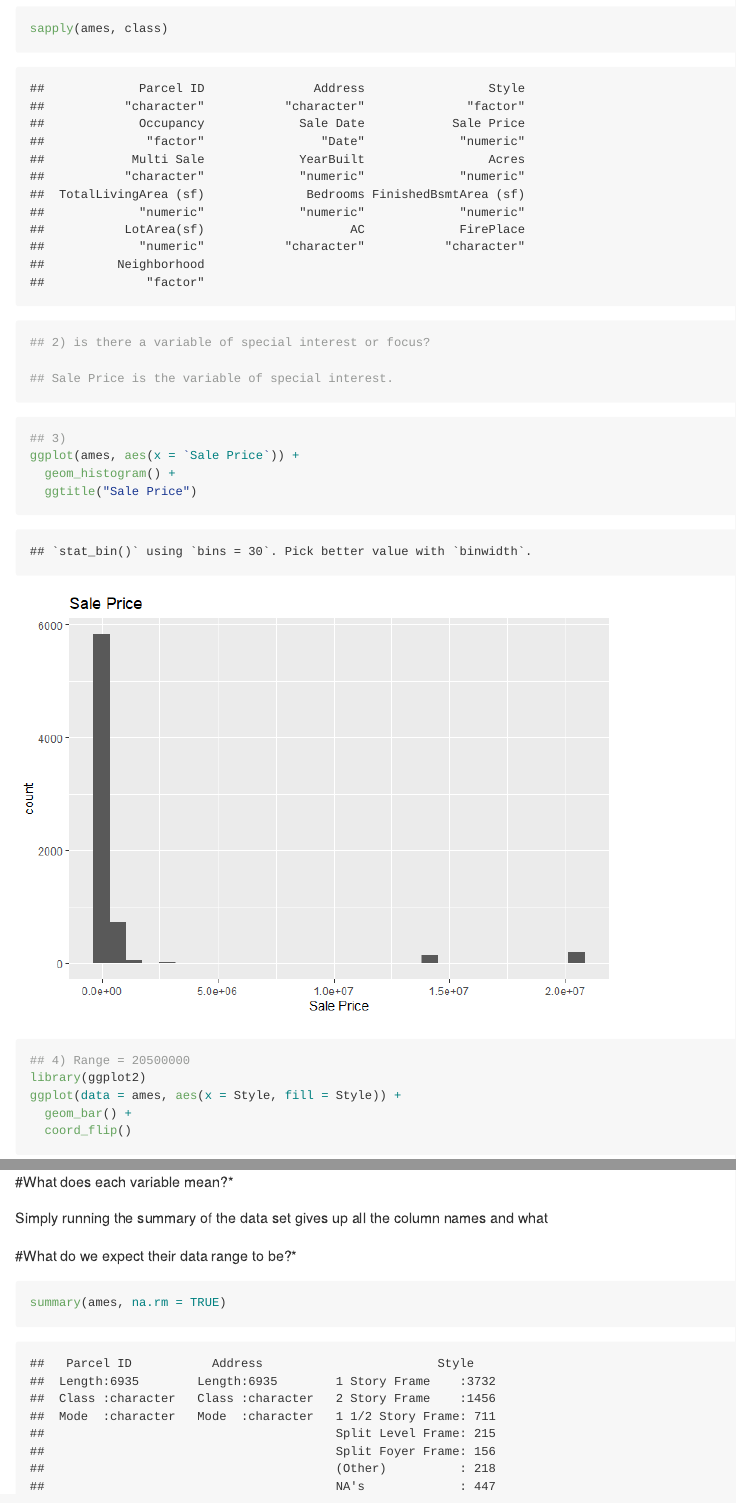
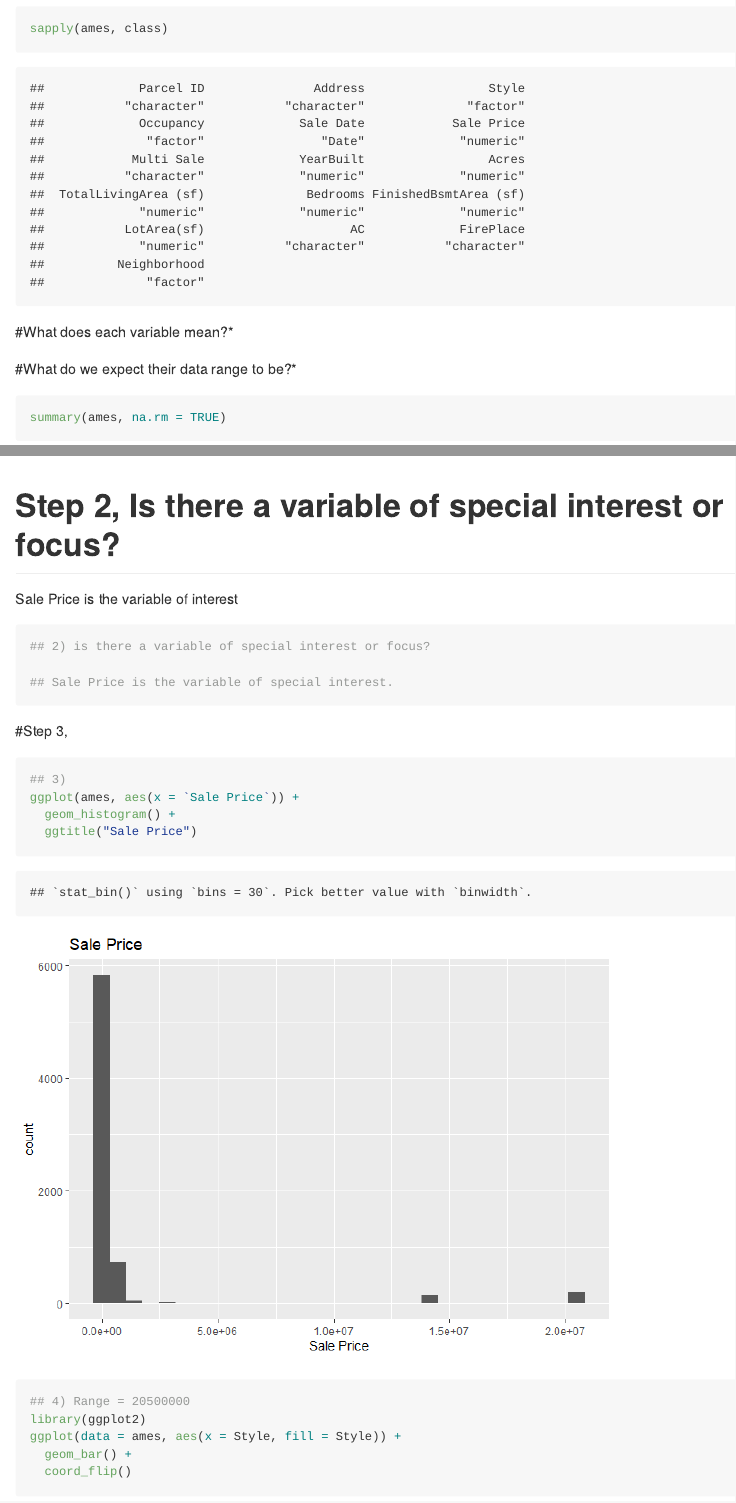
Before and after one commit to DS202-at-ISU/lab-2-team7, an R Markdown document (README.Rmd): the page in a window 1100 px wide, from 660 px down, and a second part further down, joined at a grey line. The pictures show the output file README.md that the author committed with the source, drawn offline in the style of GitHub.

Commit message:
Commit R

````diff
--- a/README.Rmd
+++ b/README.Rmd
@@ -34,17 +34,33 @@ names(ames)
 ```
 #Of what type are the variables?*
 
-
 ```{R}
 sapply(ames, class)
 ```
 
+#What does each variable mean?*
+
+
+
+#What do we expect their data range to be?*
+```{R}
+
+summary(ames, na.rm = TRUE)
+
+```
+
+# Step 2, Is there a variable of special interest or focus?
+Sale Price is the variable of interest
 
 ```{r}
 ## 2) is there a variable of special interest or focus?
 
 ## Sale Price is the variable of special interest.
 ```
+
+#Step 3,
+
+
 ```{r}
 ## 3)
 ggplot(ames, aes(x = `Sale Price`)) +
@@ -63,17 +79,3 @@ ggplot(data = ames, aes(x = Style, fill = Style)) +
        y = "Sale Price")
 
 ```
-
-
-#What does each variable mean?*
-
-
-
-  Simply running the summary of the data set gives up all the column names and what
-
-#What do we expect their data range to be?*
-```{R}
-
-summary(ames, na.rm = TRUE)
-
-```
````
Also changed, not shown: README.md, README_files/figure-gfm/unnamed-chunk-6-1.png, README_files/figure-gfm/unnamed-chunk-7-1.png (added).
